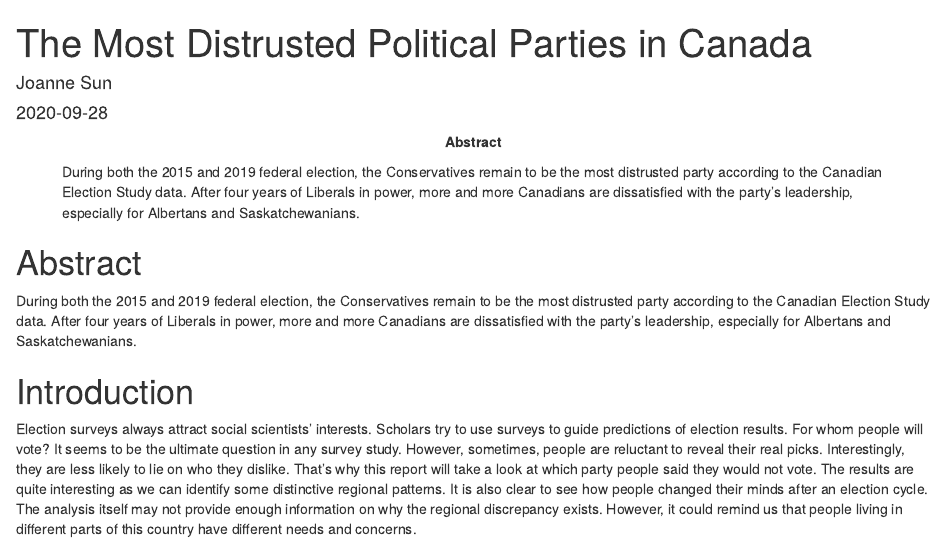
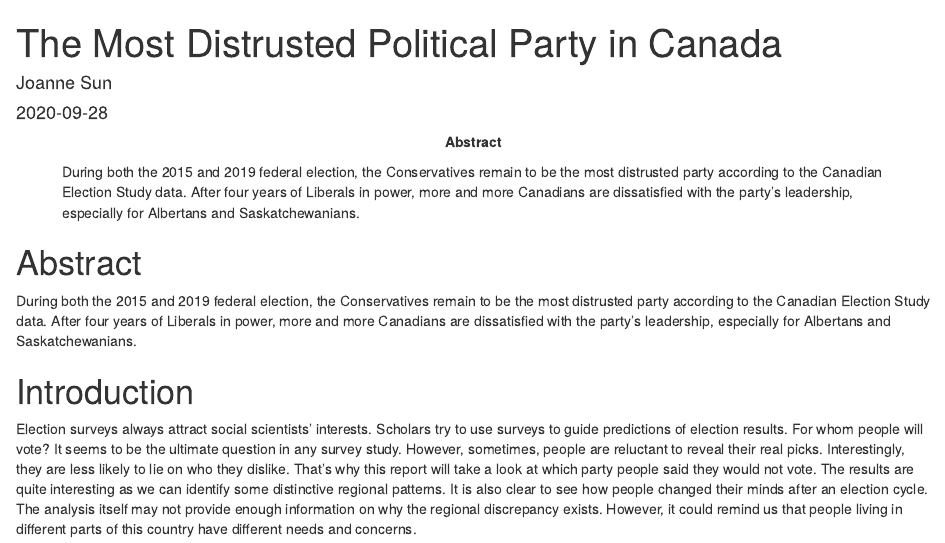
Before and after one commit to jsun-sun/STA304A1, an R Markdown document (content/post/Distrusted.Rmd): the page in a window 1100 px wide, from its top. Rendered offline with R 4.5, knitr and Pandoc, with nearby package versions; some code elsewhere in the file could not run offline.

Commit message:
topo fix

```diff
--- a/content/post/Distrusted.Rmd
+++ b/content/post/Distrusted.Rmd
@@ -1,5 +1,5 @@
 ---
-title: "The Most Distrusted Political Parties in Canada"
+title: "The Most Distrusted Political Party in Canada"
 author: "Joanne Sun"
 date: "`r Sys.Date()`"
 abstract: "During both the 2015 and 2019 federal election, the Conservatives remain to be the most distrusted party according to the Canadian Election Study data. After four years of Liberals in power, more and more Canadians are dissatisfied with the party's leadership, especially for Albertans and Saskatchewanians."
```
